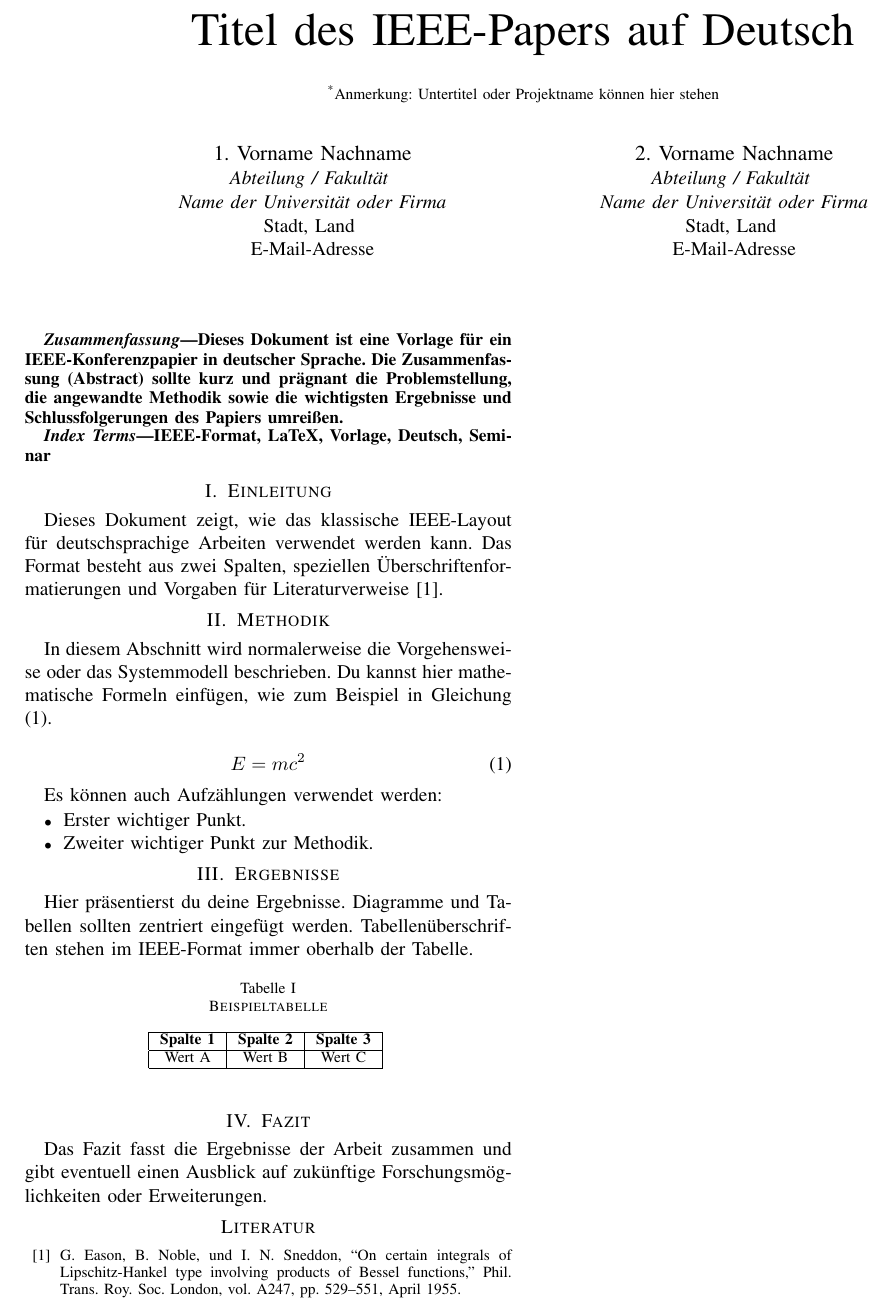
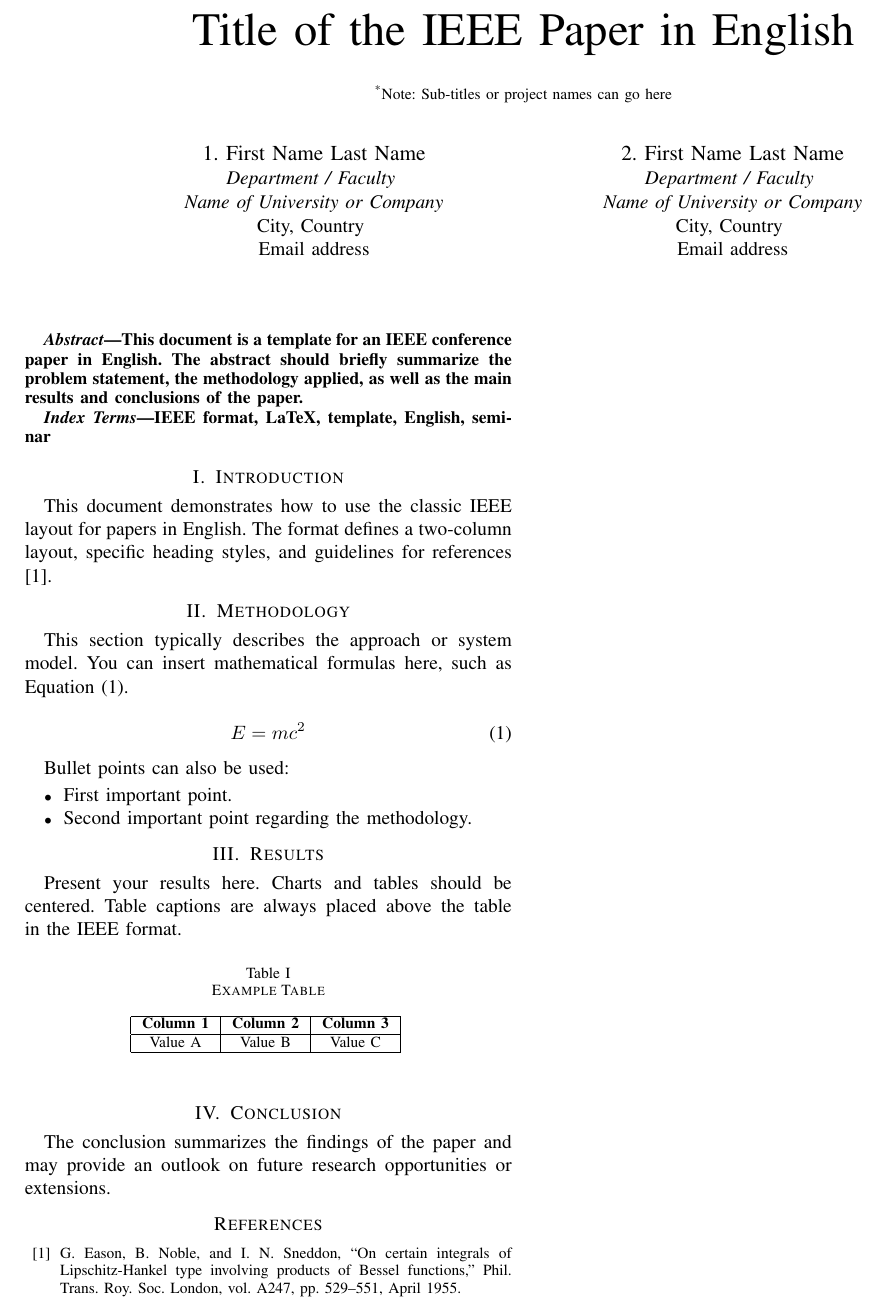
Before and after one commit to Lukiano12/Seminar-Erneubare-Energien, a LaTeX paper (Seminar.tex): part of the page, cut at the place of the change. Compiled offline with pdfLaTeX.

Commit message:
Changed paper language settings to english

```diff
--- a/Seminar.tex
+++ b/Seminar.tex
@@ -1,11 +1,11 @@
 \documentclass[conference, a4paper]{IEEEtran}
 
-% Zeichensatz und Spracheinstellungen für Deutsch
+% Character set and language settings for English
 \usepackage[utf8]{inputenc}
 \usepackage[T1]{fontenc}
-\usepackage[ngerman]{babel}
+\usepackage[english]{babel}
 
-% Nützliche Pakete für IEEE-Papiere
+% Useful packages for IEEE papers
 \usepackage{cite}
 \usepackage{amsmath,amssymb,amsfonts}
 \usepackage{algorithmic}
@@ -15,71 +15,71 @@
 
 \begin{document}
 
-\title{Titel des IEEE-Papers auf Deutsch\\
-{\footnotesize \textsuperscript{*}Anmerkung: Untertitel oder Projektname können hier stehen}}
+\title{Title of the IEEE Paper in English\\
+{\footnotesize \textsuperscript{*}Note: Sub-titles or project names can go here}}
 
 \author{
-\IEEEauthorblockN{1. Vorname Nachname}
-\IEEEauthorblockA{\textit{Abteilung / Fakultät} \\
-\textit{Name der Universität oder Firma}\\
-Stadt, Land \\
-E-Mail-Adresse}
+\IEEEauthorblockN{1. First Name Last Name}
+\IEEEauthorblockA{\textit{Department / Faculty} \\
+\textit{Name of University or Company}\\
+City, Country \\
+Email address}
 \and
-\IEEEauthorblockN{2. Vorname Nachname}
-\IEEEauthorblockA{\textit{Abteilung / Fakultät} \\
-\textit{Name der Universität oder Firma}\\
-Stadt, Land \\
-E-Mail-Adresse}
+\IEEEauthorblockN{2. First Name Last Name}
+\IEEEauthorblockA{\textit{Department / Faculty} \\
+\textit{Name of University or Company}\\
+City, Country \\
+Email address}
 }
 
 \maketitle
 
 \begin{abstract}
-Dieses Dokument ist eine Vorlage für ein IEEE-Konferenzpapier in deutscher Sprache. Die Zusammenfassung (Abstract) sollte kurz und prägnant die Problemstellung, die angewandte Methodik sowie die wichtigsten Ergebnisse und Schlussfolgerungen des Papiers umreißen.
+This document is a template for an IEEE conference paper in English. The abstract should briefly summarize the problem statement, the methodology applied, as well as the main results and conclusions of the paper.
 \end{abstract}
 
 \begin{IEEEkeywords}
-IEEE-Format, LaTeX, Vorlage, Deutsch, Seminar
+IEEE format, LaTeX, template, English, seminar
 \end{IEEEkeywords}
 
-\section{Einleitung}
-Dieses Dokument zeigt, wie das klassische IEEE-Layout für deutschsprachige Arbeiten verwendet werden kann. Das Format besteht aus zwei Spalten, speziellen Überschriftenformatierungen und Vorgaben für Literaturverweise \cite{b1}.
+\section{Introduction}
+This document demonstrates how to use the classic IEEE layout for papers in English. The format defines a two-column layout, specific heading styles, and guidelines for references \cite{b1}.
 
-\section{Methodik}
-In diesem Abschnitt wird normalerweise die Vorgehensweise oder das Systemmodell beschrieben. Du kannst hier mathematische Formeln einfügen, wie zum Beispiel in Gleichung \eqref{eq:beispiel}.
+\section{Methodology}
+This section typically describes the approach or system model. You can insert mathematical formulas here, such as Equation \eqref{eq:example}.
 
 \begin{equation}
-E = mc^2 \label{eq:beispiel}
+E = mc^2 \label{eq:example}
 \end{equation}
 
-Es können auch Aufzählungen verwendet werden:
+Bullet points can also be used:
 \begin{itemize}
-    \item Erster wichtiger Punkt.
-    \item Zweiter wichtiger Punkt zur Methodik.
+    \item First important point.
+    \item Second important point regarding the methodology.
 \end{itemize}
 
-\section{Ergebnisse}
-Hier präsentierst du deine Ergebnisse. Diagramme und Tabellen sollten zentriert eingefügt werden. Tabellenüberschriften stehen im IEEE-Format immer oberhalb der Tabelle.
+\section{Results}
+Present your results here. Charts and tables should be centered. Table captions are always placed above the table in the IEEE format.
 
 \begin{table}[htbp]
-\caption{Beispieltabelle}
+\caption{Example Table}
 \begin{center}
 \begin{tabular}{|c|c|c|}
 \hline
-\textbf{Spalte 1} & \textbf{Spalte 2} & \textbf{Spalte 3} \\
+\textbf{Column 1} & \textbf{Column 2} & \textbf{Column 3} \\
 \hline
-Wert A & Wert B & Wert C \\
+Value A & Value B & Value C \\
 \hline
 \end{tabular}
 \label{tab1}
 \end{center}
 \end{table}
 
-\section{Fazit}
-Das Fazit fasst die Ergebnisse der Arbeit zusammen und gibt eventuell einen Ausblick auf zukünftige Forschungsmöglichkeiten oder Erweiterungen.
+\section{Conclusion}
+The conclusion summarizes the findings of the paper and may provide an outlook on future research opportunities or extensions.
 
 \begin{thebibliography}{00}
-\bibitem{b1} G. Eason, B. Noble, und I. N. Sneddon, ``On certain integrals of Lipschitz-Hankel type involving products of Bessel functions,'' Phil. Trans. Roy. Soc. London, vol. A247, pp. 529--551, April 1955.
+\bibitem{b1} G. Eason, B. Noble, and I. N. Sneddon, ``On certain integrals of Lipschitz-Hankel type involving products of Bessel functions,'' Phil. Trans. Roy. Soc. London, vol. A247, pp. 529--551, April 1955.
 \end{thebibliography}
 
 \end{document}
```
Also changed, not shown: Seminar.pdf, 5 other files.
